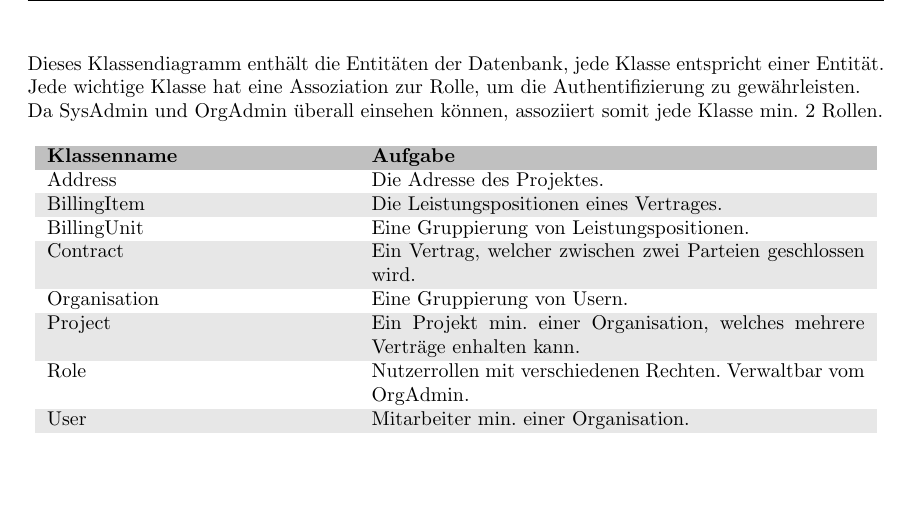
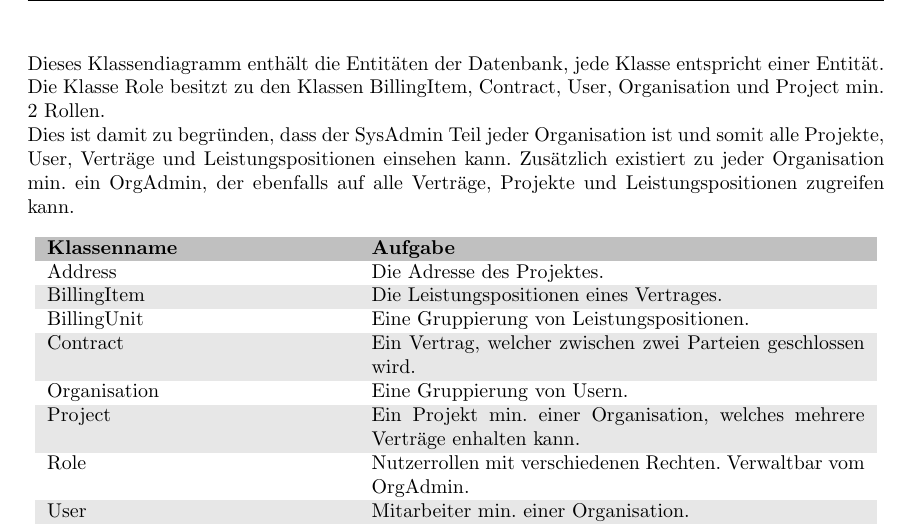
Before and after one commit to atakan-kara99/SmartBuildingSolutions, a LaTeX document (Entwurfsdoku/entwurfsdoku.tex, which reads Entwurfsdoku/kapitel/klassendiagramme.tex): part of page 21 of 25, cut so that both start at the same text, the shorter picture padded with empty space. Compiled offline with pdfLaTeX.

Commit message:
integrate the description of associations with class role

```diff
--- a/Entwurfsdoku/kapitel/klassendiagramme.tex
+++ b/Entwurfsdoku/kapitel/klassendiagramme.tex
@@ -79,8 +79,9 @@ Die Identifikationsnummern oID (Organisation), diaID (Diagramm), pID (Projekt),
 
 \noindent
 Dieses Klassendiagramm enthält die Entitäten der Datenbank, jede Klasse entspricht einer Entität. \\
-Jede wichtige Klasse hat eine Assoziation zur Rolle, um die Authentifizierung zu gewährleisten. \\
-Da SysAdmin und OrgAdmin überall einsehen können, assoziiert somit jede Klasse min. 2 Rollen.
+Die Klasse Role besitzt zu den Klassen BillingItem, Contract, User, Organisation und Project min. 2 Rollen. \\
+Dies ist damit zu begründen, dass der SysAdmin Teil jeder Organisation ist und somit alle Projekte, User, Verträge und Leistungspositionen einsehen kann.
+Zusätzlich existiert zu jeder Organisation min. ein OrgAdmin, der ebenfalls auf alle Verträge, Projekte und Leistungspositionen zugreifen kann.
 
 \begin{longtable}[h]{p{5.3cm} p{8.7cm}}
 	\caption{Klassenbeschreibung - Backend}
```
